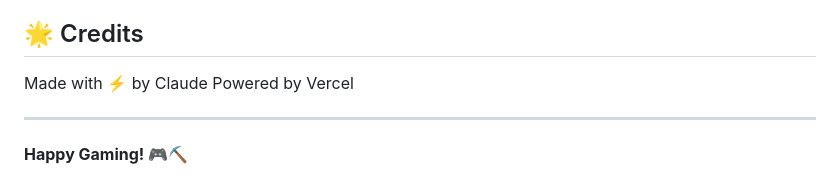
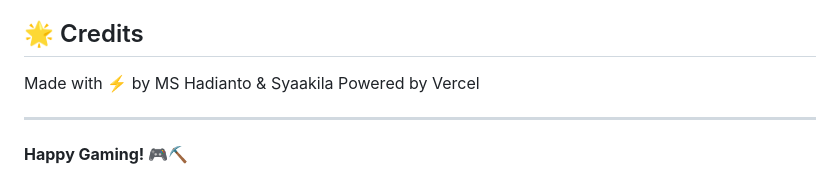
Before and after one commit to mshadianto/minecraft-server, a Markdown page: README.md, the part around the change. Drawn GitHub-style.

```diff
--- a/README.md
+++ b/README.md
@@ -164,7 +164,7 @@ Jika ada pertanyaan atau issue:
 
 ## 🌟 Credits
 
-Made with ⚡ by Claude
+Made with ⚡ by MS Hadianto & Syaakila
 Powered by Vercel
 
 ---
```
